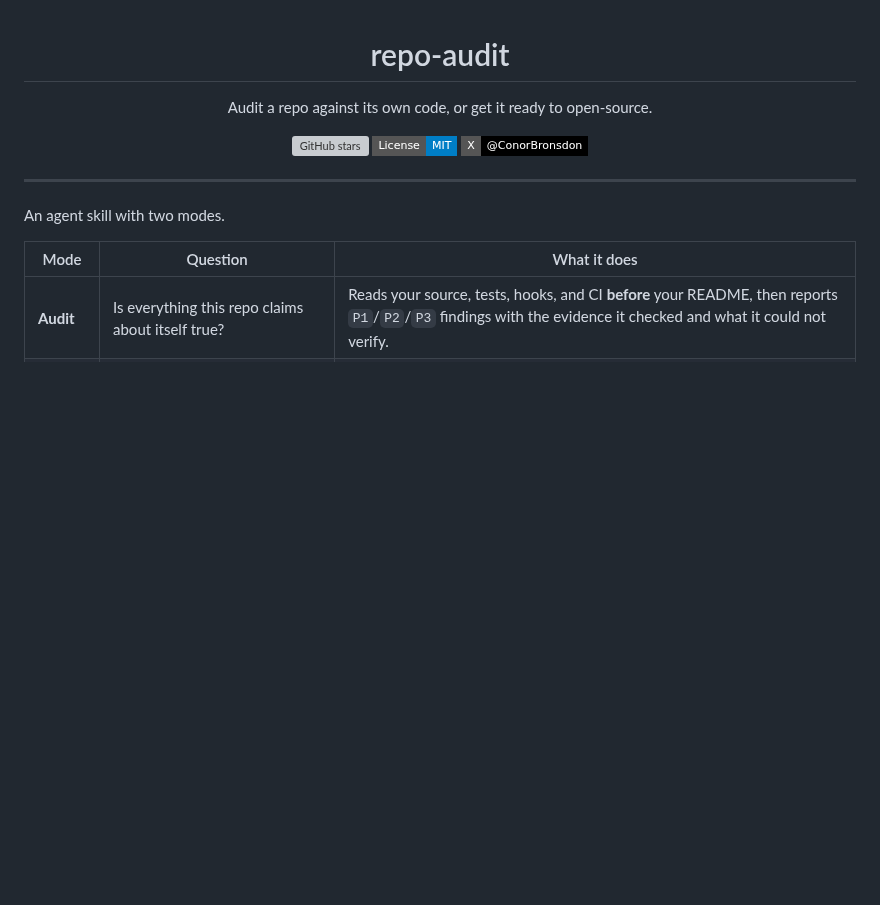
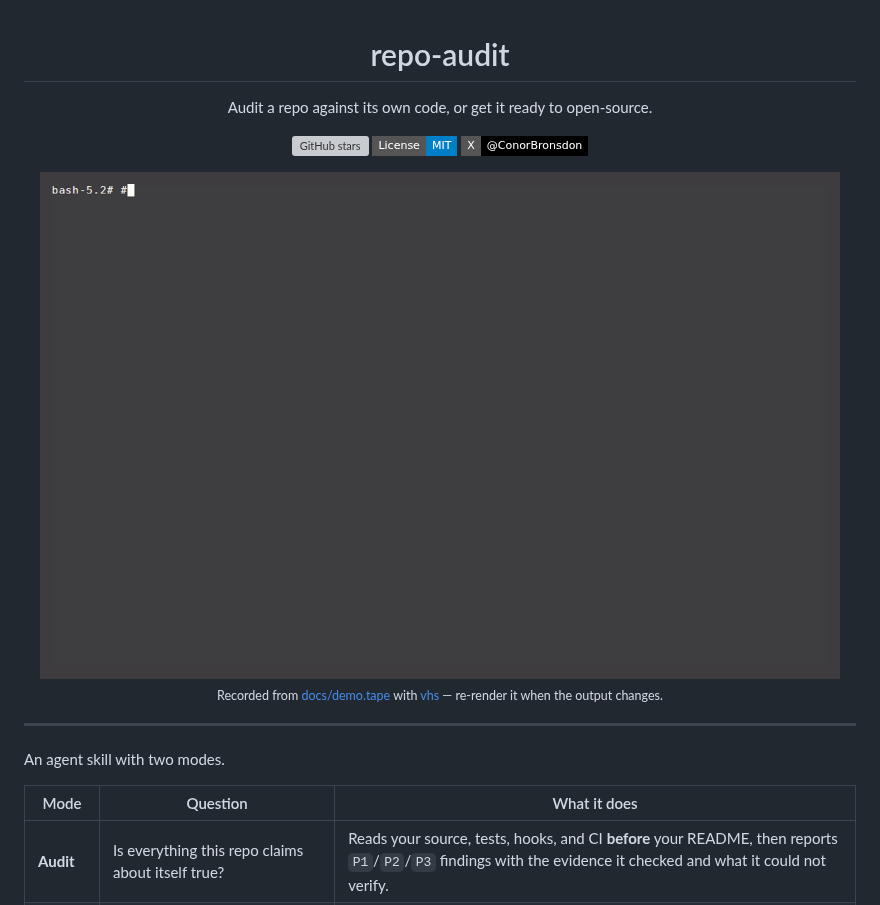
Before and after one commit to conorbronsdon/repo-audit, a Markdown page: README.md, the part around the change. GitHub-like rendering; pictures changed too: docs/demo.gif (added); badges without logos; blank space fills up the shorter version; grey boxes are pictures that could not be loaded.

Commit message:
readme: add the demo GIF, and fix the tape that renders it (#1)
The tape's Sleep values had no unit, so vhs read them as seconds and the
recording ran for minutes instead of seconds. Its sed ranges also pointed at
line numbers the example file no longer had, so two of the three panes showed
the wrong section.

Co-authored-by: Claude Opus 5 (1M context) <noreply@anthropic.com>

```diff
--- a/README.md
+++ b/README.md
@@ -7,6 +7,10 @@ Audit a repo against its own code, or get it ready to open-source.
 [![GitHub stars](https://img.shields.io/github/stars/conorbronsdon/repo-audit?style=social)](https://github.com/conorbronsdon/repo-audit/stargazers)
 [![License: MIT](https://img.shields.io/badge/License-MIT-blue.svg?style=flat-square)](LICENSE)
 [![X](https://img.shields.io/badge/X-@ConorBronsdon-black?style=flat-square&logo=x)](https://x.com/ConorBronsdon)
+
+<img src="docs/demo.gif" alt="repo-audit reading its own worked example: the bottom line, a P1 finding where a stated guarantee has no mechanism behind it, and the checks that came back clean" width="800">
+
+<sub>Recorded from <a href="docs/demo.tape">docs/demo.tape</a> with <a href="https://github.com/charmbracelet/vhs">vhs</a> — re-render it when the output changes.</sub>
 
 </div>
 
```
Also changed, not shown: 1 other file.
